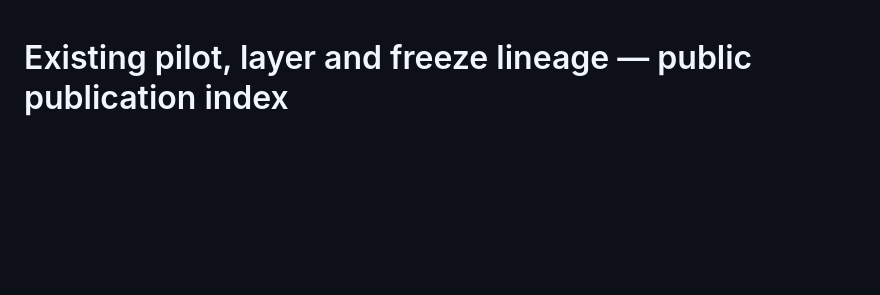
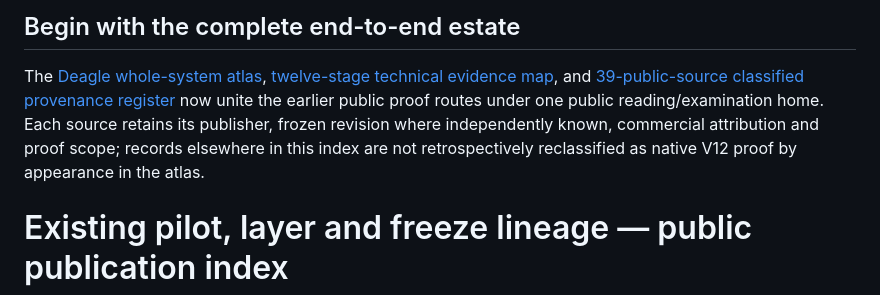
Before and after one commit to DeagleTWC/va-proof-estate, a Markdown page: proofs/HISTORICAL-EVIDENCE-INDEX.md, the part around the change. GitHub-like rendering; blank space fills up the shorter version.

Commit message:
Link complete end-to-end Deagle atlas and preserve historic provenance in proofs/HISTORICAL-EVIDENCE-INDEX.md

```diff
--- a/proofs/HISTORICAL-EVIDENCE-INDEX.md
+++ b/proofs/HISTORICAL-EVIDENCE-INDEX.md
@@ -1,3 +1,7 @@
+## Begin with the complete end-to-end estate
+
+The [Deagle whole-system atlas](../end-to-end.html), [twelve-stage technical evidence map](FULL-END-TO-END-REPRESENTATION.md), and [39-public-source classified provenance register](END-TO-END-ESTATE-REGISTER.json) now unite the earlier public proof routes under one public reading/examination home. Each source retains its publisher, frozen revision where independently known, commercial attribution and proof scope; records elsewhere in this index are not retrospectively reclassified as native V12 proof by appearance in the atlas.
+
 # Existing pilot, layer and freeze lineage — public publication index
 
 **Purpose:** Keep earlier V.A. / The Shift engineering, tests, pilots, freezes and independent review records distinct from newly introduced public-site milestone work. **Cycle 001 is a fresh public external examination lane, not the origin of V.A. engineering or its earlier pilot/testing history.**
```
